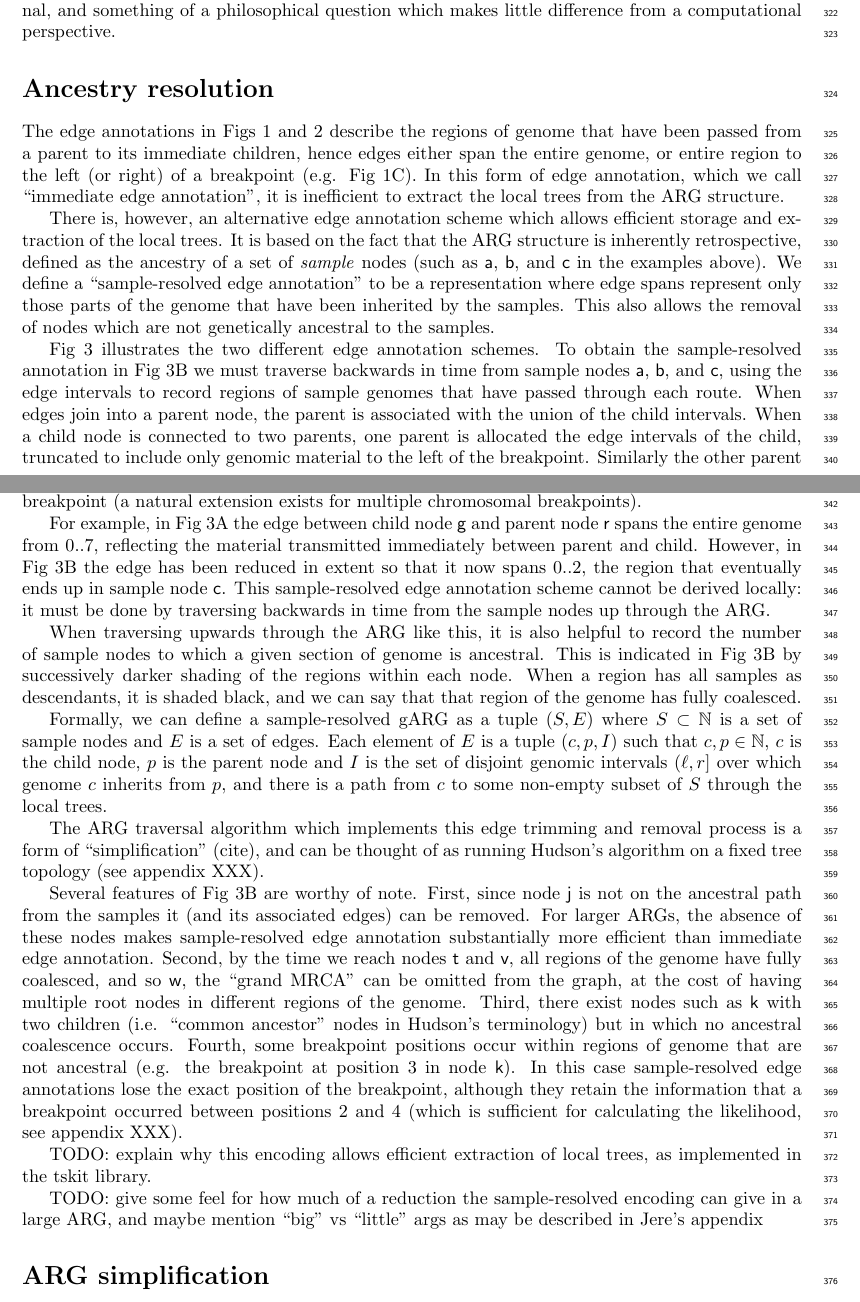
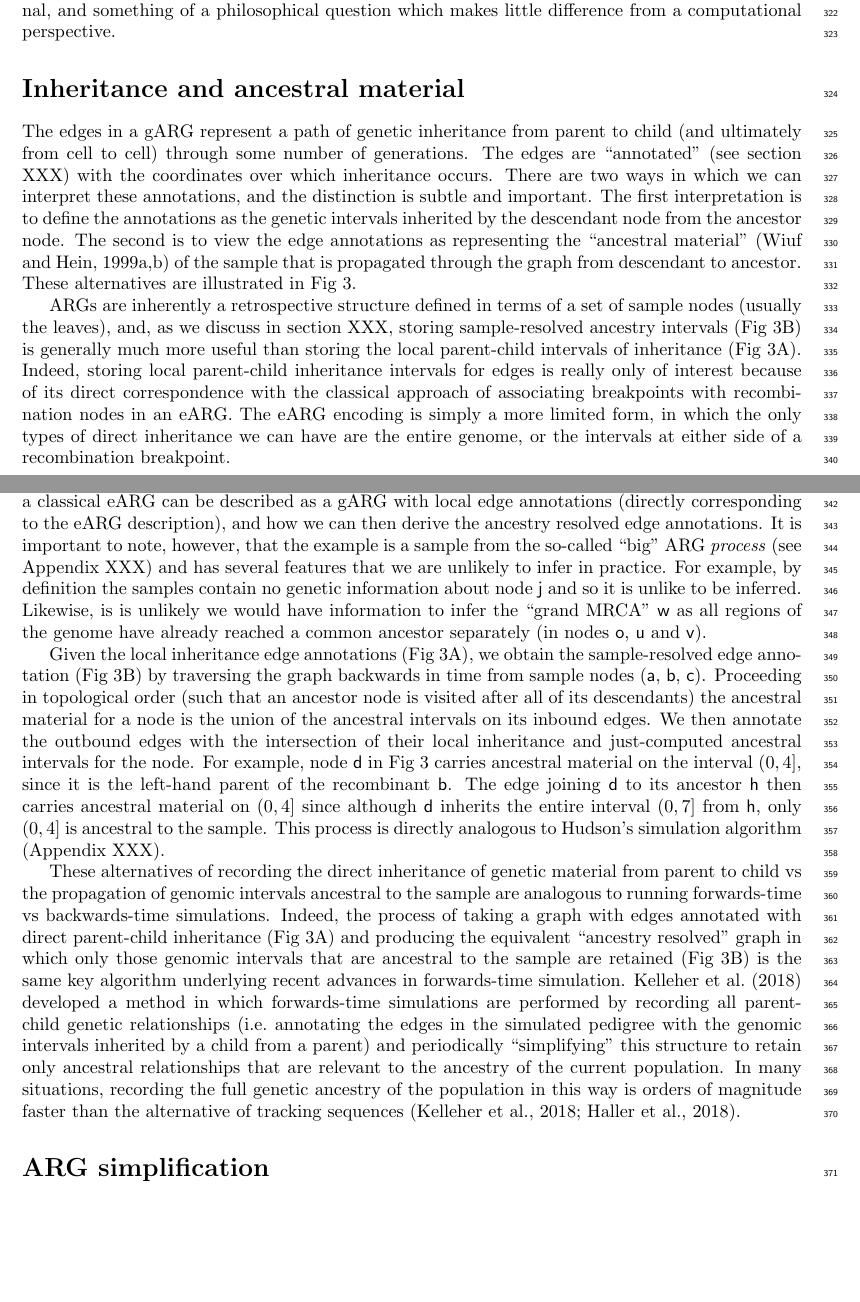
Before and after one commit to tskit-dev/what-is-an-arg-paper, a LaTeX paper (paper.tex): two parts of pages 9 and 10 of 27, joined at a grey line, cut so that both start at the same text, the shorter picture padded with empty space. Compiled offline with pdfLaTeX.

Commit message:
Pass through ancestry resolution section

```diff
--- a/paper.tex
+++ b/paper.tex
@@ -750,30 +750,22 @@ Whether one regards nodes as genomes or events is orthogonal,
 and something of a philosophical question which makes little
 difference from a computational perspective.
 
-\section*{Ancestry resolution}\label{Ancestry_resolution}
-% Need to introduce Hudson's algorithm as concerned with simulating the process of
-% the coalescent with recombination as efficiently as possible, and properly merge in
-% with this section.
-
-The edge annotations in Figs~\ref{fig-arg-data-structure} and \ref{fig-arg-in-pedigree}
-describe the regions of genome that have been passed from a parent to its immediate children,
-hence edges either span the entire genome, or entire region to the left (or right)
-of a breakpoint
-(e.g. Fig~\ref{fig-arg-data-structure}C). In this form of edge annotation, which we call
-``immediate edge annotation'',  % NB - perhaps we can think of a better term than this
-it is inefficient to extract the local trees from the ARG structure.
-
-There is, however, an alternative edge annotation scheme which allows efficient
-storage and extraction of the local trees. It is based on the fact that the ARG
-structure is inherently retrospective, defined as the ancestry of a set of \emph{sample}
-nodes (such as \textsf{a}, \textsf{b}, and \textsf{c} in the examples above). We define a
-``sample-resolved edge annotation'' to be a representation where edge spans
-represent only those parts of the genome that have been inherited by the samples.
-This also allows the removal of nodes which are not genetically ancestral to the samples.
+\section*{Inheritance and ancestral material}\label{Ancestry_resolution}
+The edges in a gARG represent a path of genetic inheritance from
+parent to child (and ultimately from cell to cell) through some
+number of generations. The edges are ``annotated'' (see section XXX)
+with the coordinates over which inheritance occurs. There are
+two ways in which we can interpret these annotations, and the
+distinction is subtle and important.
+The first interpretation is to define the annotations as
+the genetic intervals inherited by the descendant node from the
+ancestor node. The second is to view the edge annotations as representing
+the ``ancestral material''~\citep{wiuf1999ancestry,wiuf1999recombination}
+of the sample that is propagated through
+the graph from descendant to ancestor.
+These alternatives are illustrated in Fig~\ref{fig-ancestry-resolution}.
 
 \begin{figure}
 \centering
 \includegraphics[width=\textwidth]{illustrations/ancestry-resolution}
 \caption{\label{fig-ancestry-resolution}
-The \citet[][fig.~1]{wiuf1999recombination} example graph as a gARG, with contrasting
-edge annotation schemes.
@@ -789,0 +779 @@ helps visualise the relative importance of different transmission pathways.
+reflect only the upwards transmission of genetic material from the samples
@@ -790,115 +785,79 @@ helps visualise the relative importance of different transmission pathways.
 }
 \end{figure}
 
-Fig~\ref{fig-ancestry-resolution} illustrates the two different edge annotation
-schemes. To obtain the sample-resolved annotation in
-Fig~\ref{fig-ancestry-resolution}B we must traverse backwards in time from
-sample nodes \textsf{a}, \textsf{b}, and \textsf{c}, using the edge intervals
-to record regions of sample genomes that have passed through each route. When
-edges join into a parent node, the parent is associated with the union of the
-child intervals. When a child node is connected to two parents, one parent is
-allocated the edge intervals of the child, truncated to include only genomic
-material to the left of the breakpoint. Similarly the other parent is allocated
-the child's intervals truncated such that they contain only regions to the
-right of the breakpoint (a natural extension exists for multiple chromosomal
-breakpoints).
-
-For example, in Fig~\ref{fig-ancestry-resolution}A the edge between child node \textsf{g} and
-parent node \textsf{r} spans the entire genome from 0..7, reflecting the material
-transmitted immediately between parent and child.
-However, in Fig~\ref{fig-ancestry-resolution}B the edge has been reduced in extent so that
-it now spans 0..2, the region that eventually ends up in
-sample node \textsf{c}. This sample-resolved edge annotation scheme cannot be
-derived locally: it must be done by traversing backwards in time from the sample nodes
-up through the ARG.
-
-% TECHNICAL DESCRIPTION
-% Given a gARG $E$ and the set of samples $S$ we can \emph{resolve} its
-% ancestry by noting that the resolved interval $Ir$ on an edge $(c,p,I)$
-% is given by [Rough notes]
-% \begin{itemize}
-% \item The ``ancestry interval'' $A_u$ of a node $u$ is the union of
-% all $R_{u, v}$ for all the children $v$ of $u$. (this isn't quite right)
-% \item The resolved interval is then the intersection of $A_u$ and the
-% original inheritance interval $I_v$ on the edge.
-% \item It would be good of if differentiate between the inheritance intervals
-% from the gARG and the ancestry intervals of the resolved gARG.
-% \end{itemize}
-% This process is illustrated in Fig~\ref{fig-ancestry-resolution}. It is intimately linked to
-%Hudson's algorithm which operates by
-% tracking segments of ancestral material carried by ancestors as
-% we go backwards in time.
-
-% jk-note unclear here about the best choice of notation. We could have
-% lists of tuples (l, r, a), or a tuple of vectors (l_j, r_j, a_j),
-% of a tuple (I_j, a_j), where I is a vector of intervals. Going to
-% stick with the original tuple notation for now.
-%
-% Each lineage consists of a set of
-% equal-length vectors $\mathbf{l}$, $\mathbf{r}$ and $\mathbf{a}$
-% such that for each $1 \leq j \leq \left| l \right|$,
-% $[\mathbf{l}_j, \mathbf{r}_j)$ is a half-closed genomic interval and
-% $\mathbf{a}_j$ is an integer
-% tracking the number of samples the lineage is ancestral to over the interval.
-% Assume that the intervals are sorted from left-to-right so that $\mathbf{l}_1$
-% and $\mathbf{r}_{|\mathbf{r}|}$ are the left- and right-most positions
-% covered by the lineage, respectively.
-
-
-When traversing upwards through the ARG like this, it is also helpful to record
-the number of sample nodes to which a given section of genome is ancestral.
-This is indicated in Fig~\ref{fig-ancestry-resolution}B by successively darker shading
-of the regions within each node. When a region has all samples as descendants, it is
-shaded black, and we can say that that region of the genome has fully coalesced.
-
-Formally, we can define a sample-resolved gARG as a tuple $(S, E)$
-where $S \subset \mathbb{N}$ is a set of sample nodes and
-$E$ is a set of edges. Each element of $E$
-is a tuple $(c, p, I)$ such that $c, p \in \mathbb{N}$,
-$c$ is the child node, $p$ is the parent node and $I$ is the set of
-disjoint genomic intervals $(\ell, r]$
-over which genome $c$ inherits from $p$, and there is a path from
-$c$ to some non-empty subset of $S$ through the local trees.
-
-The ARG traversal algorithm which implements this edge trimming and removal process
-is a form of ``simplification'' (cite), and can be thought of as running Hudson's algorithm
-on a fixed tree topology (see appendix XXX).
-
-
-Several features of Fig 3B are worthy of note. First, since node \textsf{j} is not on
-the ancestral path from the samples it (and its associated edges) can be removed.
-For larger ARGs, the absence of these nodes makes sample-resolved edge annotation
-substantially more efficient than immediate edge annotation.
-Second, by the time we reach
-nodes \textsf{t} and \textsf{v}, all regions of the genome have fully coalesced, and so
-\textsf{w}, the ``grand MRCA'' can be omitted from the graph, at the cost of having
-multiple root nodes in different regions of the genome.
-Third, there exist nodes such as
-\textsf{k} with two children (i.e. ``common ancestor'' nodes in Hudson's terminology)
-but in which no ancestral coalescence occurs. Fourth, some breakpoint positions occur
-within regions of genome that are not ancestral (e.g. the breakpoint at position 3 in
-node \textsf{k}). In this case sample-resolved edge annotations lose the exact position of
-the breakpoint, although they retain the information that a breakpoint occurred between
-positions 2 and 4 (which is sufficient for calculating the likelihood, see appendix XXX).
-
-% Should probably define how we build the local trees somewhere.
-TODO: explain why this encoding allows efficient extraction of local trees, as implemented in the tskit library.
-
-% We should talk about ARG and HUD here. Fig~\ref{fig-ancestry-resolution}A shows
-% ARG (the Griffiths graph). However, we have a small issue that subfig B
-% doesn't strictly show HUD, because it doesn't terminate as soon as all samples have coalesced.
-% We could potentially colour the top (non-HUD) section of the plot in a different colour?
-
-TODO: give some feel for how much of a reduction the sample-resolved encoding can give in a large ARG, and
-maybe mention ``big'' vs ``little'' args as may be described in Jere's appendix
-
-% Potentially useful text from a previous iteration:
-% Wiuf and Hein's classical pair of papers
-% clarified the relationship between Hudson's algorithm and the ARG.
-% ARG simulation is inherently less efficient than Hudson's
-% algorithm because we must track all lineages, even those that correspond
-% to sections that have coalesced, or we won't have a complete ARG.
-
+ARGs are inherently a retrospective structure defined in terms
+of a set of sample nodes (usually the leaves), and,
+as we discuss in section XXX, storing sample-resolved ancestry
+intervals (Fig~\ref{fig-ancestry-resolution}B) is generally much more
+useful than storing the local parent-child intervals of inheritance
+(Fig~\ref{fig-ancestry-resolution}A).
+Indeed, storing local parent-child
+inheritance intervals for edges is really only of interest because of
+its direct correspondence with the classical approach of associating
+breakpoints with recombination nodes in an eARG. The eARG encoding
+is simply a more limited form, in which the only types of direct
+inheritance we can have are the entire genome, or the intervals
+at either side of a recombination breakpoint.
+
+Fig~\ref{fig-ancestry-resolution}A is an instructive example
+from the literature \citep{wiuf1999recombination} and illustrates
+how a classical eARG can be described as a gARG with local edge annotations
+(directly corresponding to the eARG description), and how we can
+then derive the ancestry resolved edge annotations.
+It is important to note, however, that the example is a sample from
+the so-called ``big'' ARG \emph{process} (see Appendix XXX)
+and has several features that we are unlikely to infer in practice.
+For example, by definition the samples contain no genetic information about
+node \textsf{j} and so it is unlike to be inferred.
+Likewise, is is unlikely we would have information to infer the ``grand MRCA''
+\textsf{w} as all regions of the genome have already reached a
+common ancestor separately
+(in nodes \textsf{o}, \textsf{u}  and \textsf{v}).
+
+% Third, there exist nodes such as
+% \textsf{k} with two children (i.e. ``common ancestor'' nodes in Hudson's terminology)
+% but in which no ancestral coalescence occurs. Fourth, some breakpoint positions occur
+% within regions of genome that are not ancestral (e.g. the breakpoint at position 3 in
+% node \textsf{k}). In this case sample-resolved edge annotations lose the exact position of
+% the breakpoint, although they retain the information that a breakpoint occurred between
+% positions 2 and 4 (which is sufficient for calculating the likelihood, see appendix XXX).
+
+Given the local inheritance edge annotations
+(Fig~\ref{fig-ancestry-resolution}A),
+ we obtain the sample-resolved edge annotation
+(Fig~\ref{fig-ancestry-resolution}B) by traversing the graph backwards in time
+from sample nodes (\textsf{a}, \textsf{b}, \textsf{c}).
+Proceeding in topological order (such that an ancestor node is visited
+after all of its descendants) the ancestral material for a node is the
+union of the ancestral intervals on its inbound edges. We then annotate
+the outbound edges with the intersection of their local inheritance and
+just-computed ancestral intervals for the node.
+For example, node \textsf{d} in Fig~\ref{fig-ancestry-resolution}
+carries ancestral material on the interval $(0, 4]$, since it
+is the left-hand parent of the recombinant \textsf{b}. The edge
+joining \textsf{d} to its ancestor \textsf{h} then carries ancestral
+material on $(0, 4]$ since although \textsf{d} inherits the entire interval
+$(0, 7]$ from \textsf{h}, only $(0, 4]$ is ancestral to the sample.
+This process is directly analogous to Hudson's simulation algorithm
+(Appendix XXX).
+
+These alternatives of recording the direct inheritance of genetic material from
+parent to child vs the propagation of genomic intervals ancestral to the sample
+are analogous to running forwards-time vs backwards-time simulations.
+Indeed, the process of taking a graph with edges annotated with direct parent-child
+inheritance (Fig~\ref{fig-ancestry-resolution}A) and producing the equivalent
+``ancestry resolved'' graph in which only those genomic intervals that are
+ancestral to the sample are retained (Fig~\ref{fig-ancestry-resolution}B)
+is the same key algorithm underlying recent advances in forwards-time simulation.
+\cite{kelleher2018efficient} developed a method in which forwards-time
+simulations are performed by recording all parent-child genetic relationships
+(i.e.~annotating the edges in the simulated pedigree with the genomic
+intervals inherited by a child from a parent) and periodically ``simplifying''
+this structure to retain only ancestral relationships that are relevant
+to the ancestry of the current population. In many situations, recording
+the full genetic ancestry of the population in this way is orders of magnitude faster
+than the alternative of tracking
+sequences~\citep{kelleher2018efficient,haller2018tree}.
 
 \section*{ARG simplification}\label{ARG_simplification}
 
```
Also changed, not shown: paper.tex (37 more changed lines).
